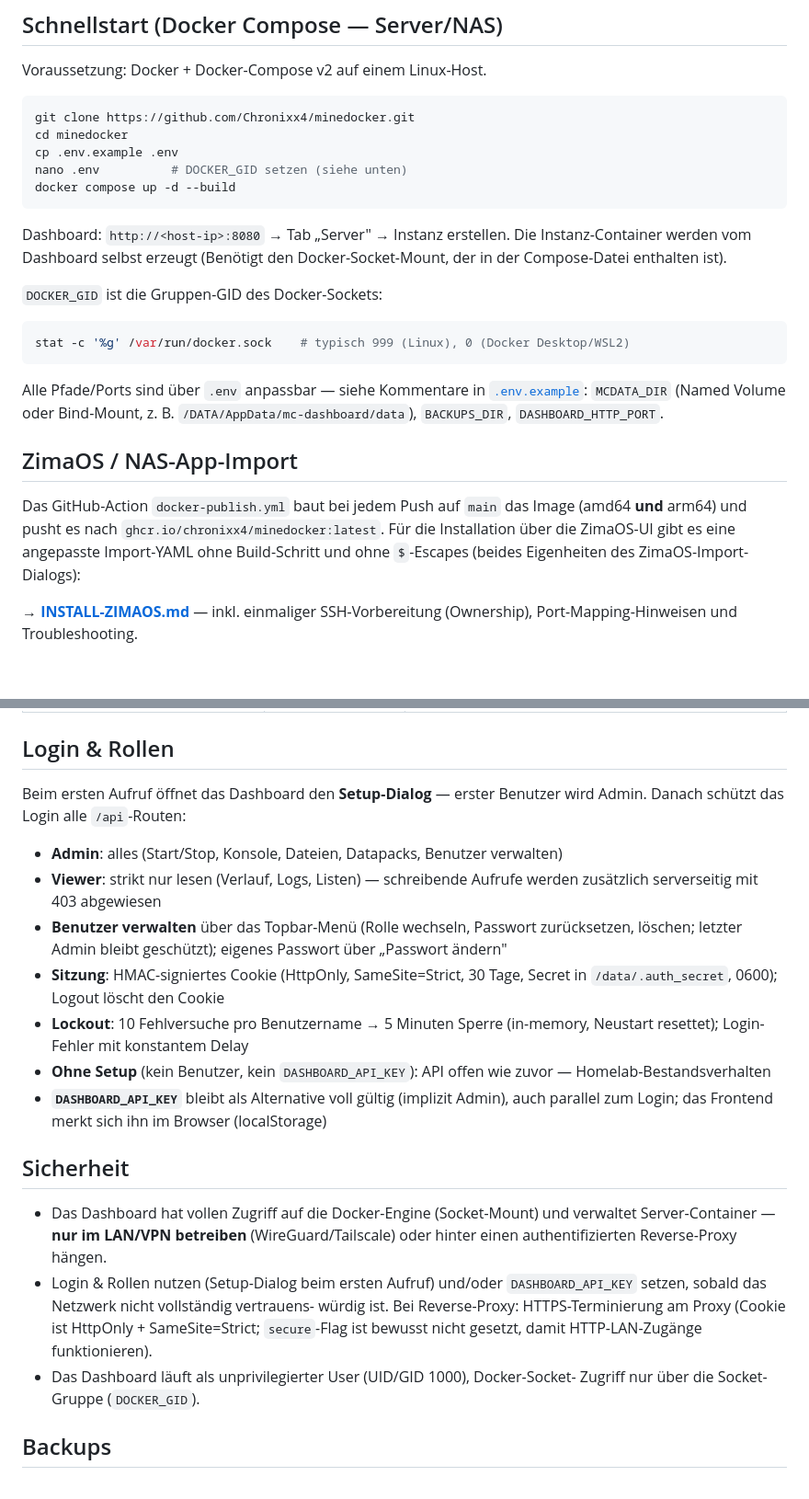
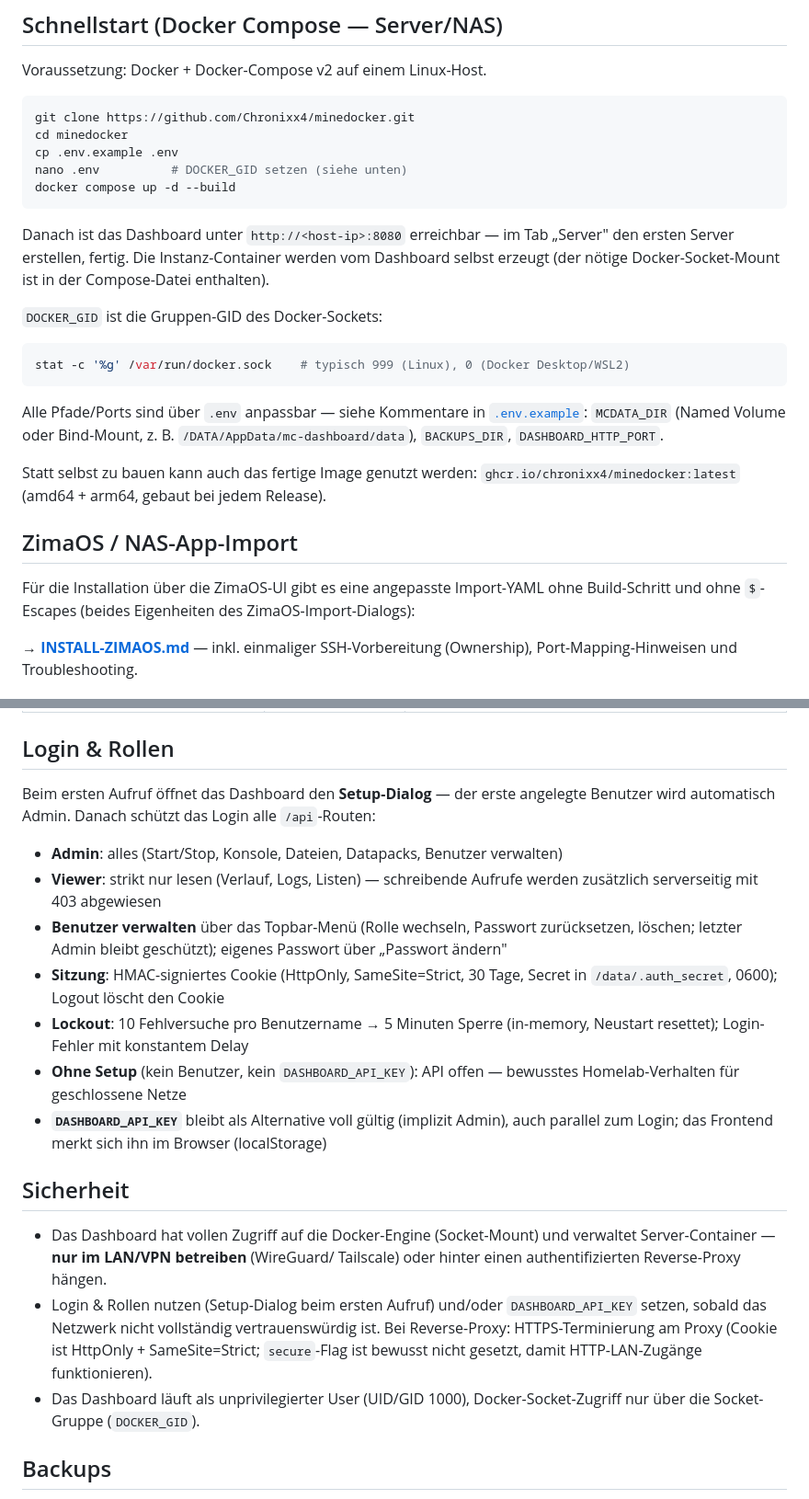
Before and after one commit to Chronixx4/minedocker, a Markdown page: README.md, 2 parts joined by grey strips. Shown at 92% size. GitHub-like rendering; blank space fills up the shorter version.

````diff
--- a/README.md
+++ b/README.md
@@ -76,9 +91,10 @@ nano .env          # DOCKER_GID setzen (siehe unten)
 docker compose up -d --build
 ```
 
-Dashboard: `http://<host-ip>:8080` → Tab „Server" → Instanz erstellen.
-Die Instanz-Container werden vom Dashboard selbst erzeugt (Benötigt den
-Docker-Socket-Mount, der in der Compose-Datei enthalten ist).
+Danach ist das Dashboard unter `http://<host-ip>:8080` erreichbar — im Tab
+„Server" den ersten Server erstellen, fertig. Die Instanz-Container werden vom
+Dashboard selbst erzeugt (der nötige Docker-Socket-Mount ist in der
+Compose-Datei enthalten).
 
 `DOCKER_GID` ist die Gruppen-GID des Docker-Sockets:
 
@@ -90,13 +106,14 @@ Alle Pfade/Ports sind über `.env` anpassbar — siehe Kommentare in
 [`.env.example`](.env.example): `MCDATA_DIR` (Named Volume oder Bind-Mount,
 z. B. `/DATA/AppData/mc-dashboard/data`), `BACKUPS_DIR`, `DASHBOARD_HTTP_PORT`.
 
+Statt selbst zu bauen kann auch das fertige Image genutzt werden:
+`ghcr.io/chronixx4/minedocker:latest` (amd64 + arm64, gebaut bei jedem Release).
+
 ## ZimaOS / NAS-App-Import
 
-Das GitHub-Action `docker-publish.yml` baut bei jedem Push auf `main` das Image
-(amd64 **und** arm64) und pusht es nach `ghcr.io/chronixx4/minedocker:latest`.
-Für die Installation über die
-ZimaOS-UI gibt es eine angepasste Import-YAML ohne Build-Schritt und ohne
-`$`-Escapes (beides Eigenheiten des ZimaOS-Import-Dialogs):
+Für die Installation über die ZimaOS-UI gibt es eine angepasste Import-YAML
+ohne Build-Schritt und ohne `$`-Escapes (beides Eigenheiten des
+ZimaOS-Import-Dialogs):
 
 **→ [INSTALL-ZIMAOS.md](INSTALL-ZIMAOS.md)** — inkl. einmaliger SSH-Vorbereitung
 (Ownership), Port-Mapping-Hinweisen und Troubleshooting.
@@ -119,8 +136,9 @@ ZimaOS-UI gibt es eine angepasste Import-YAML ohne Build-Schritt und ohne
 
 ## Login & Rollen
 
-Beim ersten Aufruf öffnet das Dashboard den **Setup-Dialog** — erster Benutzer
-wird Admin. Danach schützt das Login alle `/api`-Routen:
+Beim ersten Aufruf öffnet das Dashboard den **Setup-Dialog** — der erste
+angelegte Benutzer wird automatisch Admin. Danach schützt das Login alle
+`/api`-Routen:
 
 - **Admin**: alles (Start/Stop, Konsole, Dateien, Datapacks, Benutzer verwalten)
 - **Viewer**: strikt nur lesen (Verlauf, Logs, Listen) — schreibende Aufrufe
@@ -132,23 +150,23 @@ wird Admin. Danach schützt das Login alle `/api`-Routen:
   Secret in `/data/.auth_secret`, 0600); Logout löscht den Cookie
 - **Lockout**: 10 Fehlversuche pro Benutzername → 5 Minuten Sperre (in-memory,
   Neustart resettet); Login-Fehler mit konstantem Delay
-- **Ohne Setup** (kein Benutzer, kein `DASHBOARD_API_KEY`): API offen wie zuvor
-  — Homelab-Bestandsverhalten
+- **Ohne Setup** (kein Benutzer, kein `DASHBOARD_API_KEY`): API offen —
+  bewusstes Homelab-Verhalten für geschlossene Netze
 - **`DASHBOARD_API_KEY`** bleibt als Alternative voll gültig (implizit Admin),
   auch parallel zum Login; das Frontend merkt sich ihn im Browser (localStorage)
 
 ## Sicherheit
 
 - Das Dashboard hat vollen Zugriff auf die Docker-Engine (Socket-Mount) und
-  verwaltet Server-Container — **nur im LAN/VPN betreiben** (WireGuard/Tailscale)
-  oder hinter einen authentifizierten Reverse-Proxy hängen.
+  verwaltet Server-Container — **nur im LAN/VPN betreiben** (WireGuard/
+  Tailscale) oder hinter einen authentifizierten Reverse-Proxy hängen.
 - Login & Rollen nutzen (Setup-Dialog beim ersten Aufruf) und/oder
-  `DASHBOARD_API_KEY` setzen, sobald das Netzwerk nicht vollständig vertrauens-
-  würdig ist. Bei Reverse-Proxy: HTTPS-Terminierung am Proxy (Cookie ist
-  HttpOnly + SameSite=Strict; `secure`-Flag ist bewusst nicht gesetzt, damit
-  HTTP-LAN-Zugänge funktionieren).
-- Das Dashboard läuft als unprivilegierter User (UID/GID 1000), Docker-Socket-
-  Zugriff nur über die Socket-Gruppe (`DOCKER_GID`).
+  `DASHBOARD_API_KEY` setzen, sobald das Netzwerk nicht vollständig
+  vertrauenswürdig ist. Bei Reverse-Proxy: HTTPS-Terminierung am Proxy
+  (Cookie ist HttpOnly + SameSite=Strict; `secure`-Flag ist bewusst nicht
+  gesetzt, damit HTTP-LAN-Zugänge funktionieren).
+- Das Dashboard läuft als unprivilegierter User (UID/GID 1000),
+  Docker-Socket-Zugriff nur über die Socket-Gruppe (`DOCKER_GID`).
 
 ## Backups
 
````
Also changed, not shown: other parts of README.md (+58 -40 lines).
